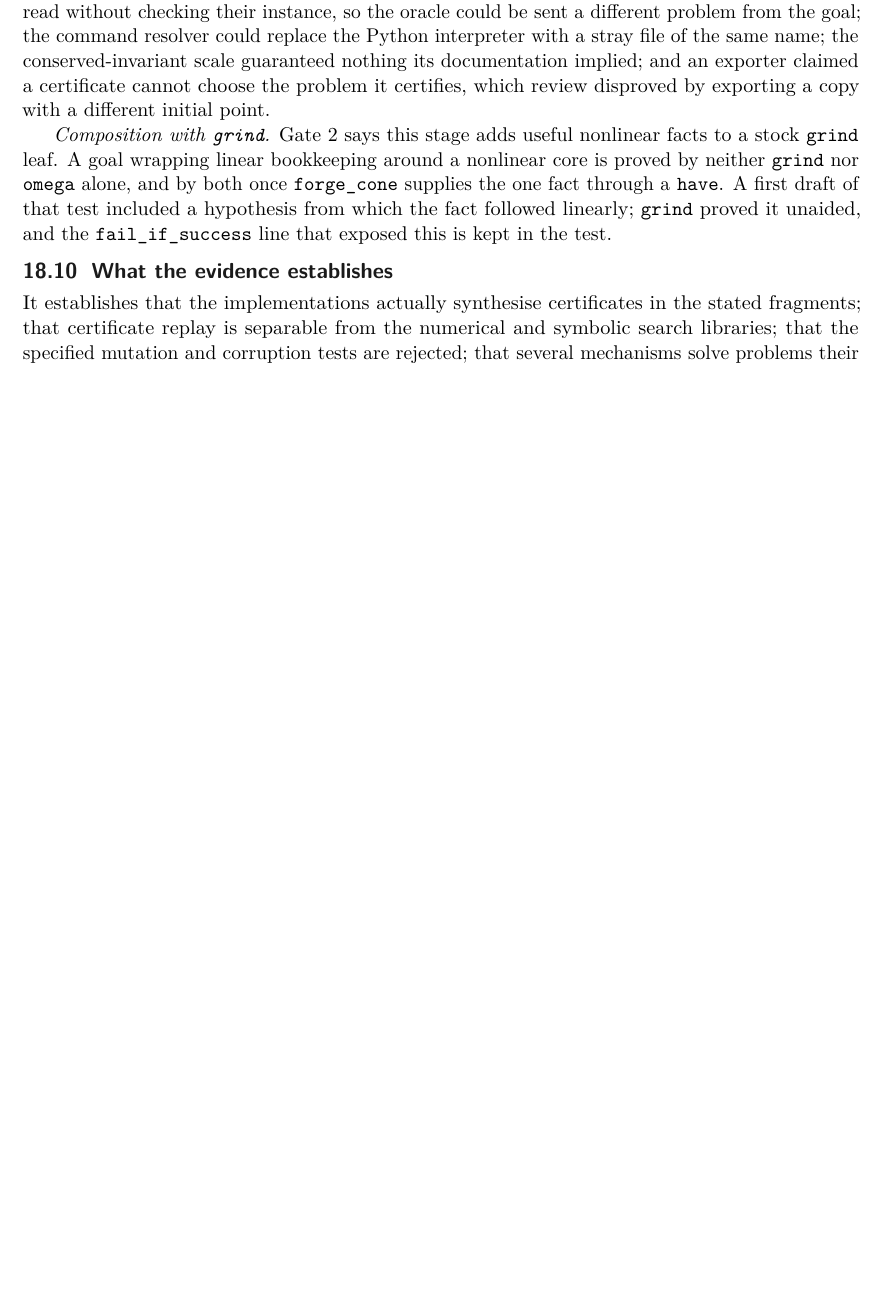
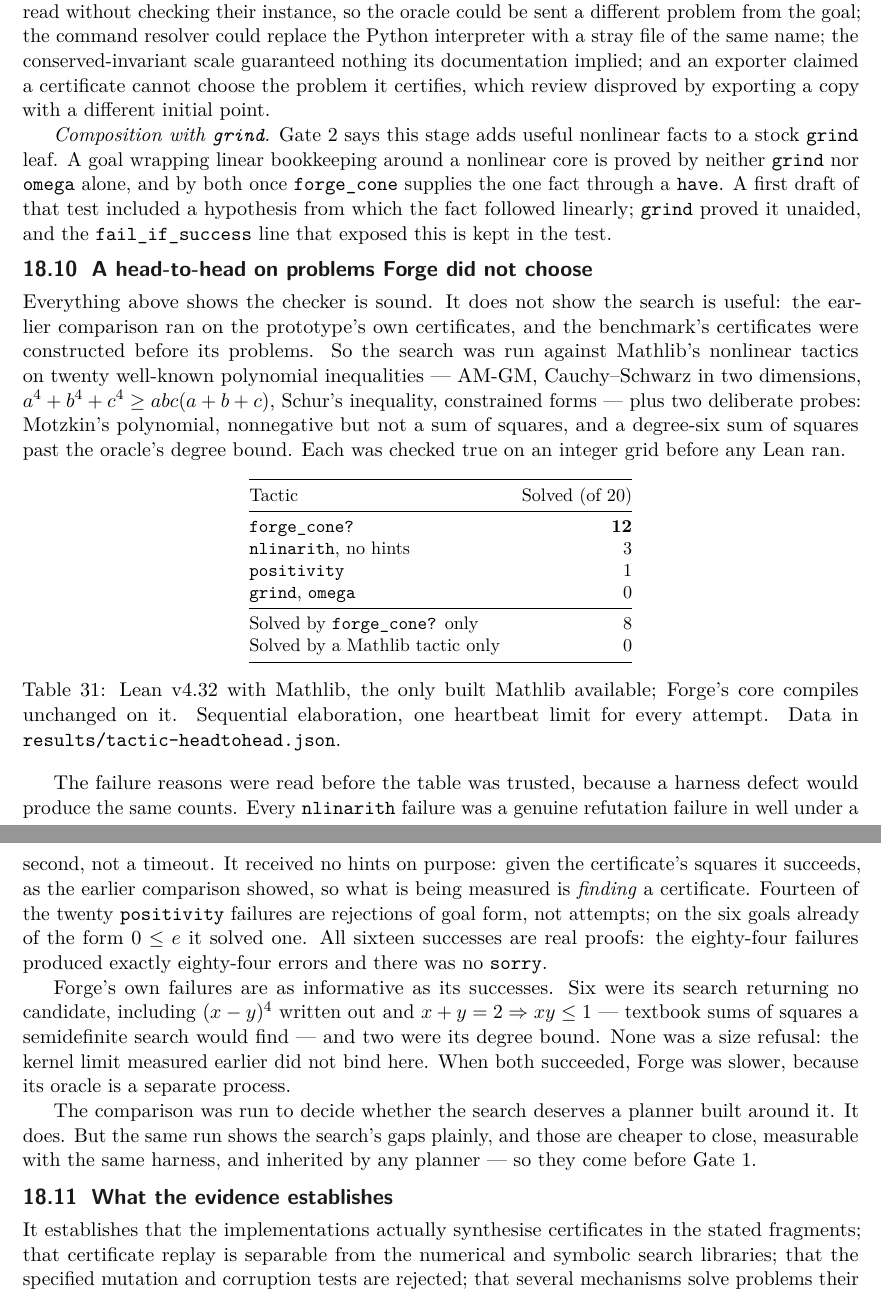
Before and after one commit to VladimirReshetnikov/Forge, a LaTeX document (article/forge.tex, which reads article/sections/18-experiments.tex): part of page 121 of 151 before the commit and two parts of pages 121 and 122 of 152 after it, the two joined at a grey line, cut so that both start at the same text, the shorter picture padded with empty space. Compiled offline with pdfLaTeX.

Commit message:
Run the head-to-head: forge_cone? solves 12 of 20, bare nlinarith 3
The question this was built to answer: is Forge's search worth building a
planner around? On 20 well-known integer polynomial inequalities it did not
choose, under one heartbeat limit, sequentially, on Lean v4.32 with Mathlib:

  forge_cone?  12   nlinarith (no hints)  3   positivity  1   grind 0   omega 0

  Solved by forge_cone? and no Mathlib tactic: 8
  Solved by a Mathlib tactic and not forge_cone?: 0

THE RESULT WAS NOT TRUSTED UNTIL ITS REASONS WERE READ, because a harness defect
would produce the same counts:
  - every nlinarith failure is a genuine "linarith failed to find a
    contradiction" in 50-600 ms, not a heartbeat timeout. It got no hints on
    purpose: with the certificate's squares as hints it succeeds, so this
    measures FINDING the certificate;
  - all 16 successes are real proofs: 84 failures produced exactly 84 errors,
    all from the attempts themselves, and there is no `sorry` warning;
  - my first draft of the table marked every positivity failure as a goal-form
    rejection. Four of those goals are already `0 <= e`, where positivity
    genuinely tried and failed; the table was corrected before commit. Of its 20
    rows, 14 are form rejections and it solved 1 of the 6 it attempted.

FORGE'S FAILURES ARE AS INFORMATIVE AS ITS SUCCESSES. Six are its search finding
no candidate -- including (x-y)^4 written out and x+y=2 => xy<=1, textbook sums
of squares a semidefinite search would find -- and two are its degree bound of 4
(Motzkin, as intended, and a degree-6 SOS). None was a size refusal: the kernel
limit measured earlier did not bind, so Kronecker substitution is not needed yet.
Forge is slower when both succeed (0.3-2.9 s against 0.1-0.6 s).

THE DECISION. The plan said: if the search solves problems the baselines cannot,
start Gate 1. It does. But the same run shows the search missing textbook
cases, which are cheaper to fix than Gate 1, measurable with this harness
before and after, and inherited by any planner. So they come first. That is a
change from the plan, made because of the data, and recorded as such.

Written into the checker README (full table and caveats), the top-level README,
VALIDATION, status.json and a new section-18 subsection of the article.
152 pages, 0 errors, 0 undefined references, 0 repeated sentences.

Co-Authored-By: Claude Opus 5 <noreply@anthropic.com>

```diff
--- a/article/sections/18-experiments.tex
+++ b/article/sections/18-experiments.tex
@@ -1600,6 +1600,60 @@ through a \code{have}. A first draft of that test included a hypothesis from
 which the fact followed linearly; \code{grind} proved it unaided, and the
 \code{fail\_if\_success} line that exposed this is kept in the test.
 
+\subsection{A head-to-head on problems Forge did not choose}
+
+Everything above shows the checker is sound. It does not show the search is
+useful: the earlier comparison ran on the prototype's own certificates, and the
+benchmark's certificates were constructed before its problems. So the search was
+run against Mathlib's nonlinear tactics on twenty well-known polynomial
+inequalities --- AM-GM, Cauchy--Schwarz in two dimensions, $a^4+b^4+c^4 \ge
+abc(a+b+c)$, Schur's inequality, constrained forms --- plus two deliberate
+probes: Motzkin's polynomial, nonnegative but not a sum of squares, and a
+degree-six sum of squares past the oracle's degree bound. Each was checked true
+on an integer grid before any Lean ran.
+
+\begin{table}[htbp]
+\centering\small
+\begin{tabular}{@{}lr@{}}
+\toprule
+Tactic & Solved (of 20) \\
+\midrule
+\code{forge\_cone?} & \textbf{12} \\
+\code{nlinarith}, no hints & 3 \\
+\code{positivity} & 1 \\
+\code{grind}, \code{omega} & 0 \\
+\midrule
+Solved by \code{forge\_cone?} only & 8 \\
+Solved by a Mathlib tactic only & 0 \\
+\bottomrule
+\end{tabular}
+\caption{Lean v4.32 with Mathlib, the only built Mathlib available; Forge's core
+compiles unchanged on it. Sequential elaboration, one heartbeat limit for every
+attempt. Data in \texttt{results/tactic-headtohead.json}.}
+\label{tab:headtohead}
+\end{table}
+
+The failure reasons were read before the table was trusted, because a harness
+defect would produce the same counts. Every \code{nlinarith} failure was a
+genuine refutation failure in well under a second, not a timeout. It received no
+hints on purpose: given the certificate's squares it succeeds, as the earlier
+comparison showed, so what is being measured is \emph{finding} a certificate.
+Fourteen of the twenty \code{positivity} failures are rejections of goal form, not attempts; on the six goals already of the form $0 \le e$ it solved one. All
+sixteen successes are real proofs: the eighty-four failures produced exactly
+eighty-four errors and there was no \code{sorry}.
+
+Forge's own failures are as informative as its successes. Six were its search
+returning no candidate, including $(x-y)^4$ written out and $x+y=2 \Rightarrow xy
+\le 1$ --- textbook sums of squares a semidefinite search would find --- and two
+were its degree bound. None was a size refusal: the kernel limit measured earlier
+did not bind here. When both succeeded, Forge was slower, because its oracle is a
+separate process.
+
+The comparison was run to decide whether the search deserves a planner built
+around it. It does. But the same run shows the search's gaps plainly, and those
+are cheaper to close, measurable with the same harness, and inherited by any
+planner --- so they come before Gate~1.
+
 \subsection{What the evidence establishes}
 
 It establishes that the implementations actually synthesise certificates in the
```
Also changed, not shown: docs/VALIDATION.md (+1 -0 lines), README.md, article/forge.pdf, lean/Forge/Checker/README.md, 3 other files.
